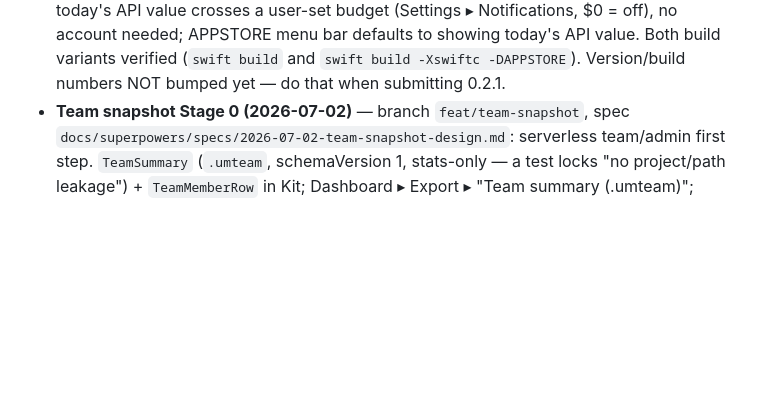
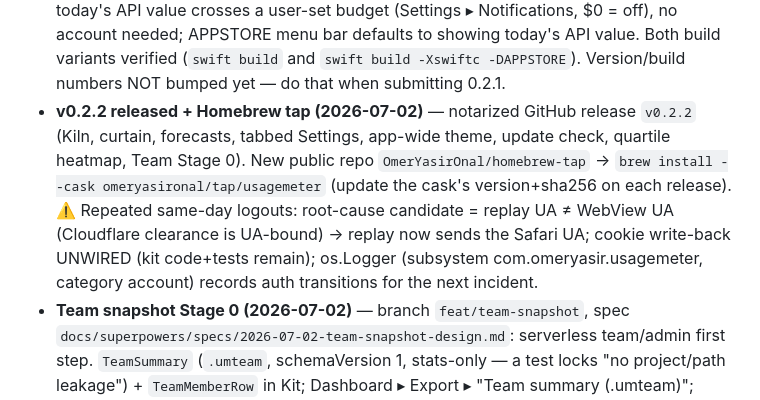
Before and after one commit to OmerYasirOnal/UsageMeter, a Markdown page: docs/STATUS.md, the part around the change. GitHub-like rendering; blank space fills up the shorter version.

Commit message:
docs(STATUS): v0.2.2 release, Homebrew tap, logout root-cause work
Co-Authored-By: Claude Fable 5 <noreply@anthropic.com>

```diff
--- a/docs/STATUS.md
+++ b/docs/STATUS.md
@@ -89,6 +89,15 @@ So we pivoted to local-only and **expired build 2** so it can't be submitted.
   needed; APPSTORE menu bar defaults to showing today's API value. Both build
   variants verified (`swift build` and `swift build -Xswiftc -DAPPSTORE`).
   Version/build numbers NOT bumped yet — do that when submitting 0.2.1.
+- **v0.2.2 released + Homebrew tap (2026-07-02)** — notarized GitHub release
+  `v0.2.2` (Kiln, curtain, forecasts, tabbed Settings, app-wide theme, update
+  check, quartile heatmap, Team Stage 0). New public repo
+  `OmerYasirOnal/homebrew-tap` → `brew install --cask omeryasironal/tap/usagemeter`
+  (update the cask's version+sha256 on each release). ⚠️ Repeated same-day
+  logouts: root-cause candidate = replay UA ≠ WebView UA (Cloudflare clearance
+  is UA-bound) → replay now sends the Safari UA; cookie write-back UNWIRED
+  (kit code+tests remain); os.Logger (subsystem com.omeryasir.usagemeter,
+  category account) records auth transitions for the next incident.
 - **Team snapshot Stage 0 (2026-07-02)** — branch `feat/team-snapshot`, spec
   `docs/superpowers/specs/2026-07-02-team-snapshot-design.md`: serverless
   team/admin first step. `TeamSummary` (`.umteam`, schemaVersion 1, stats-only —
```
